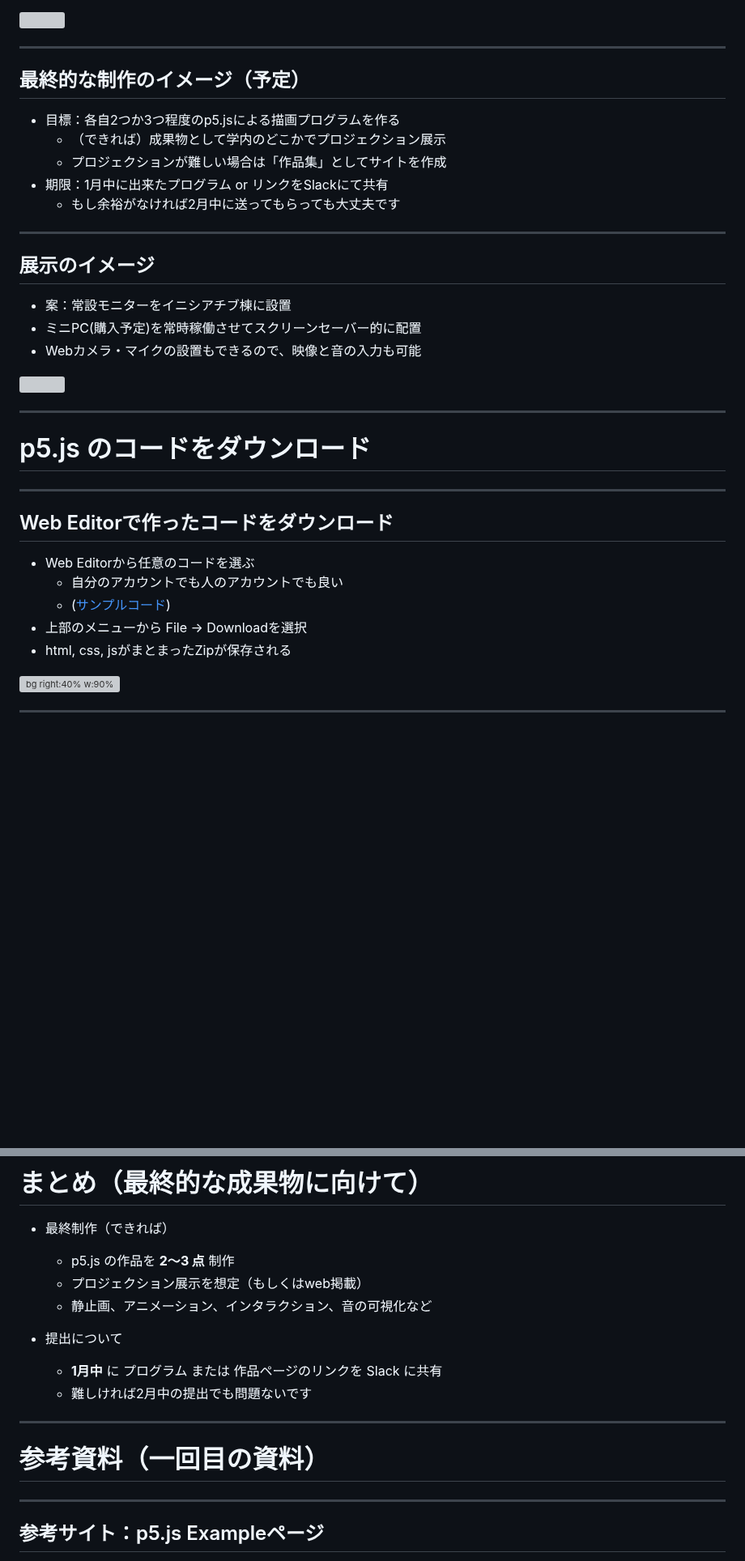
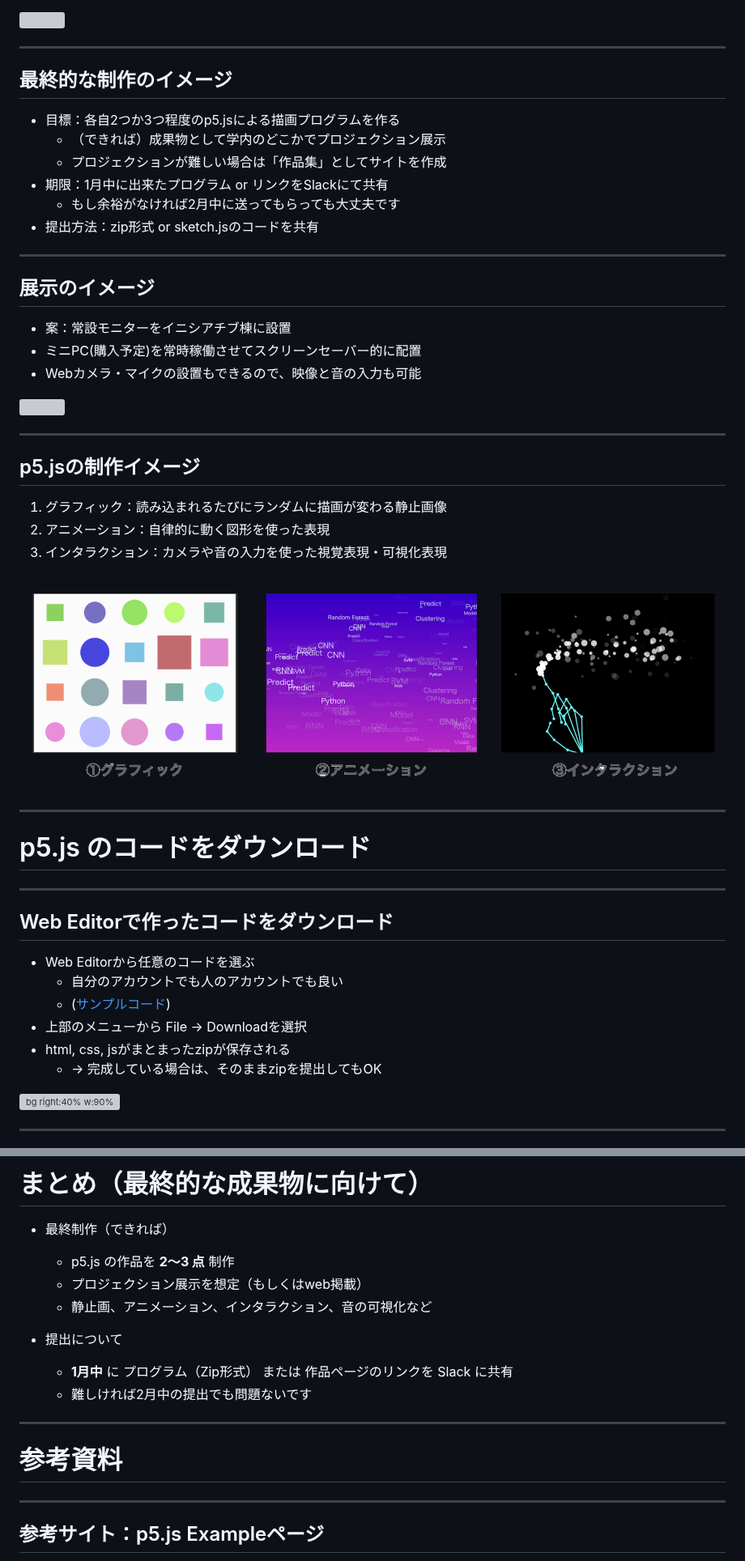
Before and after one commit to takanoma1990/p5js-slides, a Markdown page: slides/7-webpage.md, 2 parts joined by grey strips. Shown at 81% size. Rendered like a GitHub page; pictures changed too: slides/img/第七回/制作物のイメージ.png (added); blank space fills up the shorter version; grey boxes are pictures that could not be loaded.

```diff
--- a/slides/7-webpage.md
+++ b/slides/7-webpage.md
@@ -75,7 +75,7 @@ footer: 作品制作
 ---
 
 
-## 最終的な制作のイメージ（予定）
+## 最終的な制作のイメージ
 
 
 - 目標：各自2つか3つ程度のp5.jsによる描画プログラムを作る
@@ -83,6 +83,7 @@ footer: 作品制作
   - プロジェクションが難しい場合は「作品集」としてサイトを作成
 - 期限：1月中に出来たプログラム or リンクをSlackにて共有
   - もし余裕がなければ2月中に送ってもらっても大丈夫です
+- 提出方法：zip形式 or sketch.jsのコードを共有
 
 
 ---
@@ -97,6 +98,16 @@ footer: 作品制作
 
 ---
 
+## p5.jsの制作イメージ
+
+1. グラフィック：読み込まれるたびにランダムに描画が変わる静止画像
+2. アニメーション：自律的に動く図形を使った表現
+3. インタラクション：カメラや音の入力を使った視覚表現・可視化表現
+
+<img src="./img/第七回/制作物のイメージ.png" class="center-img" width="1000">
+
+---
+
 # p5.js のコードをダウンロード
 
 ---
@@ -106,7 +117,8 @@ footer: 作品制作
   - 自分のアカウントでも人のアカウントでも良い
   - ([サンプルコード](https://editor.p5js.org/takano_ma/sketches/CZCZu-Nr2))
 - 上部のメニューから File → Downloadを選択
-- html, css, jsがまとまったZipが保存される
+- html, css, jsがまとまったzipが保存される
+  - → 完成している場合は、そのままzipを提出してもOK
 
 
 ![bg right:40% w:90%](./img/第七回/Editorのファイルメニューからダウンロード.png)
@@ -264,12 +276,12 @@ canvas {
   - 静止画、アニメーション、インタラクション、音の可視化など
 
 - 提出について
-  - **1月中** に プログラム または 作品ページのリンクを Slack に共有
+  - **1月中** に プログラム（Zip形式） または 作品ページのリンクを Slack に共有
   - 難しければ2月中の提出でも問題ないです
 
 ---
 
-# 参考資料（一回目の資料）
+# 参考資料
 
 ---
 
```
Also changed, not shown: slides/8-gitpage.md (added, +60 -0 lines), slides/img/第二回/制作物のイメージ.png (added), 2 other files.
